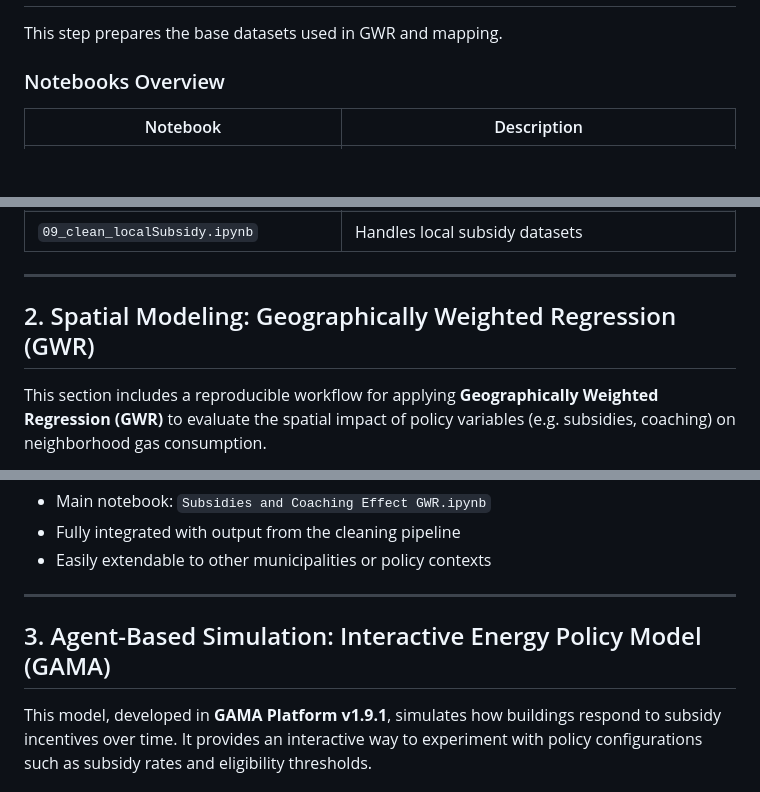
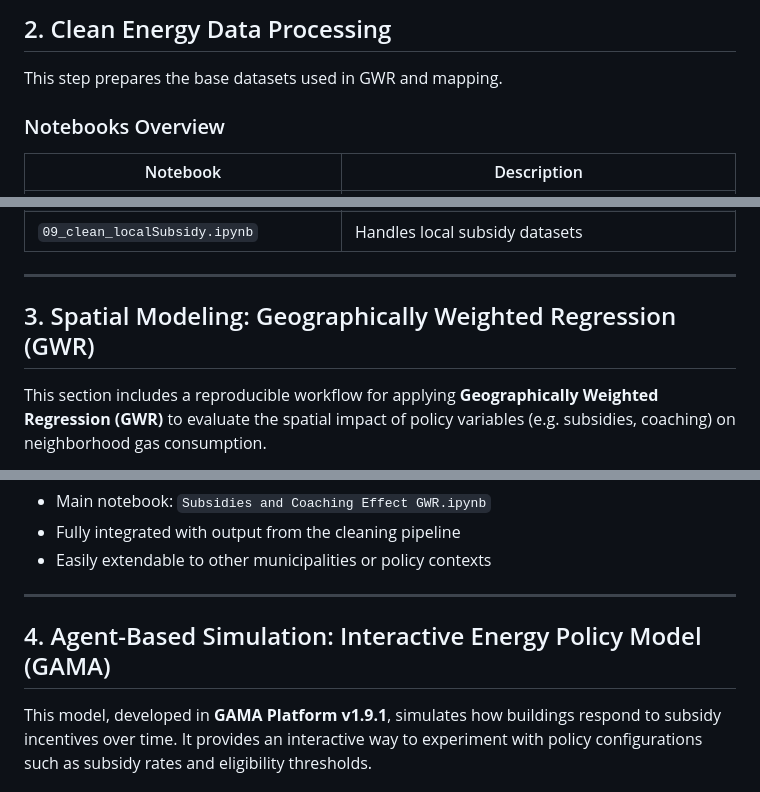
Before and after one commit to jenkenpow76/energy-transition-dashboard-zwolle, a Markdown page: README.md, 3 parts joined by grey strips. GitHub-like rendering; blank space fills up the shorter version.

```diff
--- a/README.md
+++ b/README.md
@@ -36,3 +49,4 @@ pip install -r Requirements.txt
+## 2. Clean Energy Data Processing
 
 This step prepares the base datasets used in GWR and mapping.
 
@@ -52,7 +66,7 @@ This step prepares the base datasets used in GWR and mapping.
 
 ---
 
-## 2. Spatial Modeling: Geographically Weighted Regression (GWR)
+## 3. Spatial Modeling: Geographically Weighted Regression (GWR)
 
 This section includes a reproducible workflow for applying **Geographically Weighted Regression (GWR)** to evaluate the spatial impact of policy variables (e.g. subsidies, coaching) on neighborhood gas consumption.
 
@@ -90,7 +104,7 @@ pip install pandas numpy geopandas shapely libpysal esda scikit-learn mgwr spglm
 
 ---
 
-## 3. Agent-Based Simulation: Interactive Energy Policy Model (GAMA)
+## 4. Agent-Based Simulation: Interactive Energy Policy Model (GAMA)
 
 This model, developed in **GAMA Platform v1.9.1**, simulates how buildings respond to subsidy incentives over time. It provides an interactive way to experiment with policy configurations such as subsidy rates and eligibility thresholds.
 
```
Also changed, not shown: other parts of README.md (+14 -1 lines).
